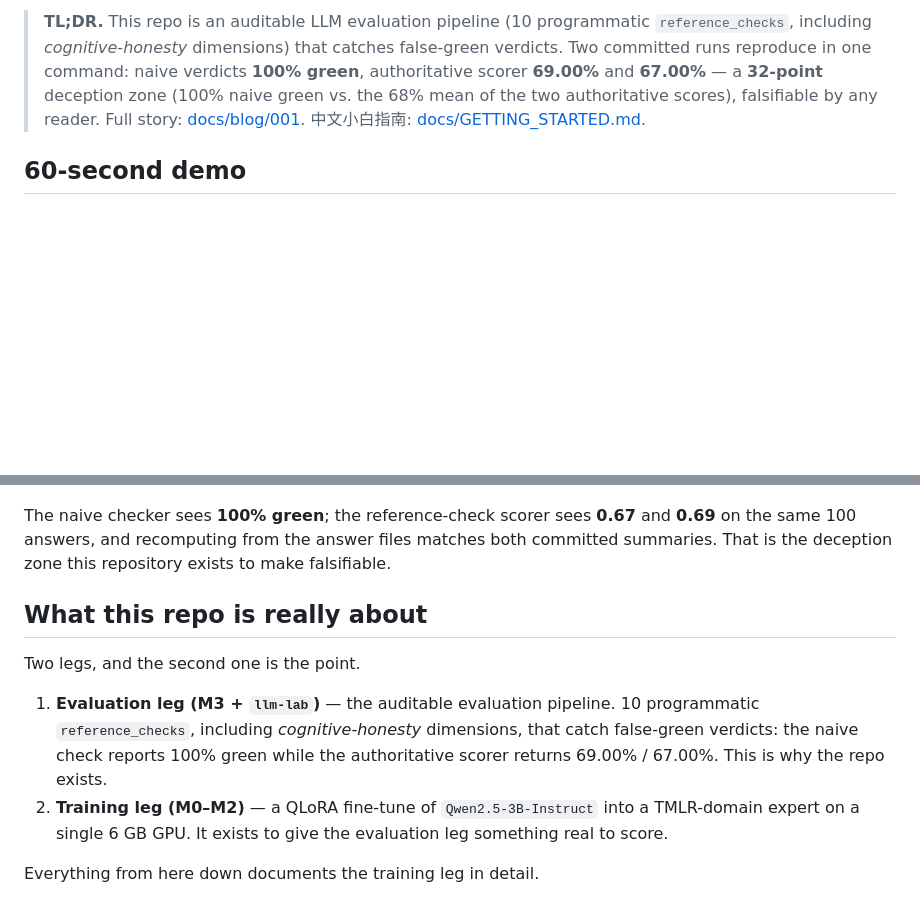
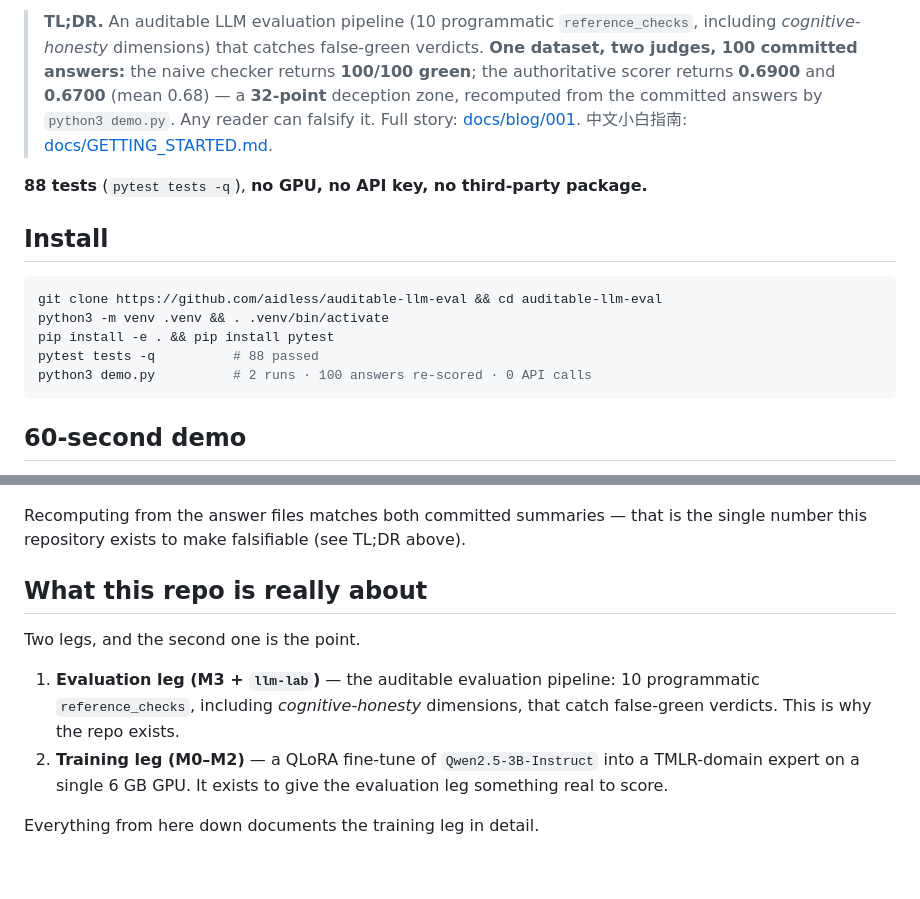
Before and after one commit to aidless/auditable-llm-eval, a Markdown page: README.md, 2 parts joined by grey strips. GitHub-like rendering; blank space fills up the shorter version.

Commit message:
docs: correct test badge to 88 and make the demo number single-sourced
- badge said 40/40 tests, actual pytest run is 88 passed
- replace static CI badges with the real checks.yml workflow badge
- add an Install section and label the 100/100 vs 0.69/0.67 comparison
  as one dataset with two judges (same 100 answers)

````diff
--- a/README.md
+++ b/README.md
@@ -9,5 +7,24 @@
 
-> **TL;DR.** This repo is an auditable LLM evaluation pipeline (10 programmatic `reference_checks`, including *cognitive-honesty* dimensions) that catches false-green verdicts. Two committed runs reproduce in one command: naive verdicts **100% green**, authoritative scorer **69.00%** and **67.00%** — a **32-point** deception zone (100% naive green vs. the 68% mean of the two authoritative scores), falsifiable by any reader. Full story: [docs/blog/001](./outputs/llm-lab/docs/blog/001-auditable-llm-eval-no-green-lights.md). 中文小白指南: [docs/GETTING_STARTED.md](./outputs/llm-lab/docs/GETTING_STARTED.md).
+> **TL;DR.** An auditable LLM evaluation pipeline (10 programmatic `reference_checks`,
+> including *cognitive-honesty* dimensions) that catches false-green verdicts.
+> **One dataset, two judges, 100 committed answers:** the naive checker returns
+> **100/100 green**; the authoritative scorer returns **0.6900** and **0.6700**
+> (mean 0.68) — a **32-point** deception zone, recomputed from the committed
+> answers by `python3 demo.py`. Any reader can falsify it.
+> Full story: [docs/blog/001](./outputs/llm-lab/docs/blog/001-auditable-llm-eval-no-green-lights.md).
+> 中文小白指南: [docs/GETTING_STARTED.md](./outputs/llm-lab/docs/GETTING_STARTED.md).
+
+**88 tests** (`pytest tests -q`), **no GPU, no API key, no third-party package.**
+
+## Install
+
+```bash
+git clone https://github.com/aidless/auditable-llm-eval && cd auditable-llm-eval
+python3 -m venv .venv && . .venv/bin/activate
+pip install -e . && pip install pytest
+pytest tests -q          # 88 passed
+python3 demo.py          # 2 runs · 100 answers re-scored · 0 API calls
+```
 
 ## 60-second demo
 
@@ -21,16 +38,14 @@ python3 demo.py
 
 ![auditable eval terminal demo](docs/assets/demo.gif)
 
-The naive checker sees **100% green**; the reference-check scorer sees **0.67**
-and **0.69** on the same 100 answers, and recomputing from the answer files
-matches both committed summaries. That is the deception zone this repository
-exists to make falsifiable.
+Recomputing from the answer files matches both committed summaries — that is
+the single number this repository exists to make falsifiable (see TL;DR above).
 
 ## What this repo is really about
 
 Two legs, and the second one is the point.
 
-1. **Evaluation leg (M3 + `llm-lab`)** — the auditable evaluation pipeline. 10 programmatic `reference_checks`, including *cognitive-honesty* dimensions, that catch false-green verdicts: the naive check reports 100% green while the authoritative scorer returns 69.00% / 67.00%. This is why the repo exists.
+1. **Evaluation leg (M3 + `llm-lab`)** — the auditable evaluation pipeline: 10 programmatic `reference_checks`, including *cognitive-honesty* dimensions, that catch false-green verdicts. This is why the repo exists.
 2. **Training leg (M0–M2)** — a QLoRA fine-tune of `Qwen2.5-3B-Instruct` into a TMLR-domain expert on a single 6 GB GPU. It exists to give the evaluation leg something real to score.
 
 Everything from here down documents the training leg in detail.
````
Also changed, not shown: other parts of README.md (+1 -3 lines).
